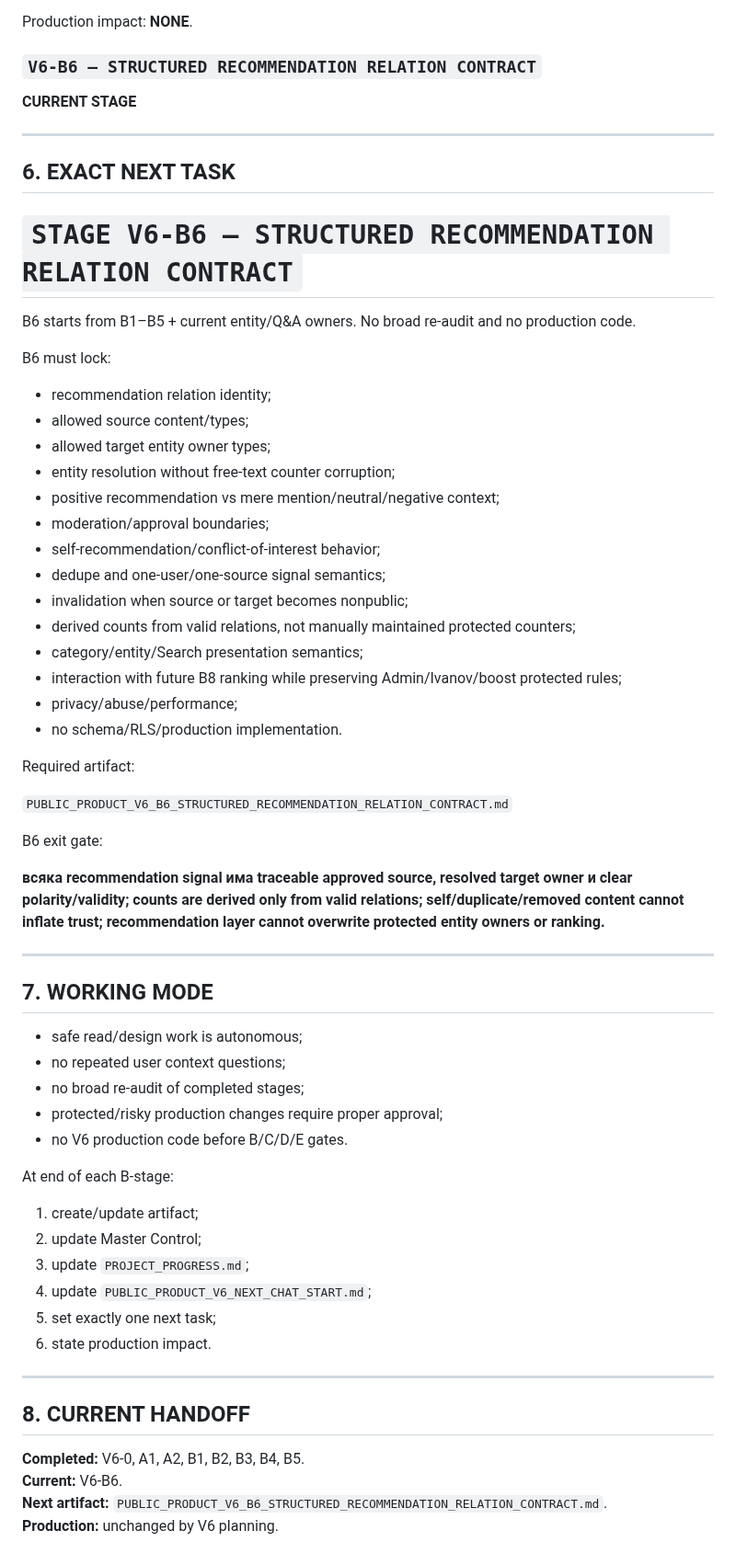
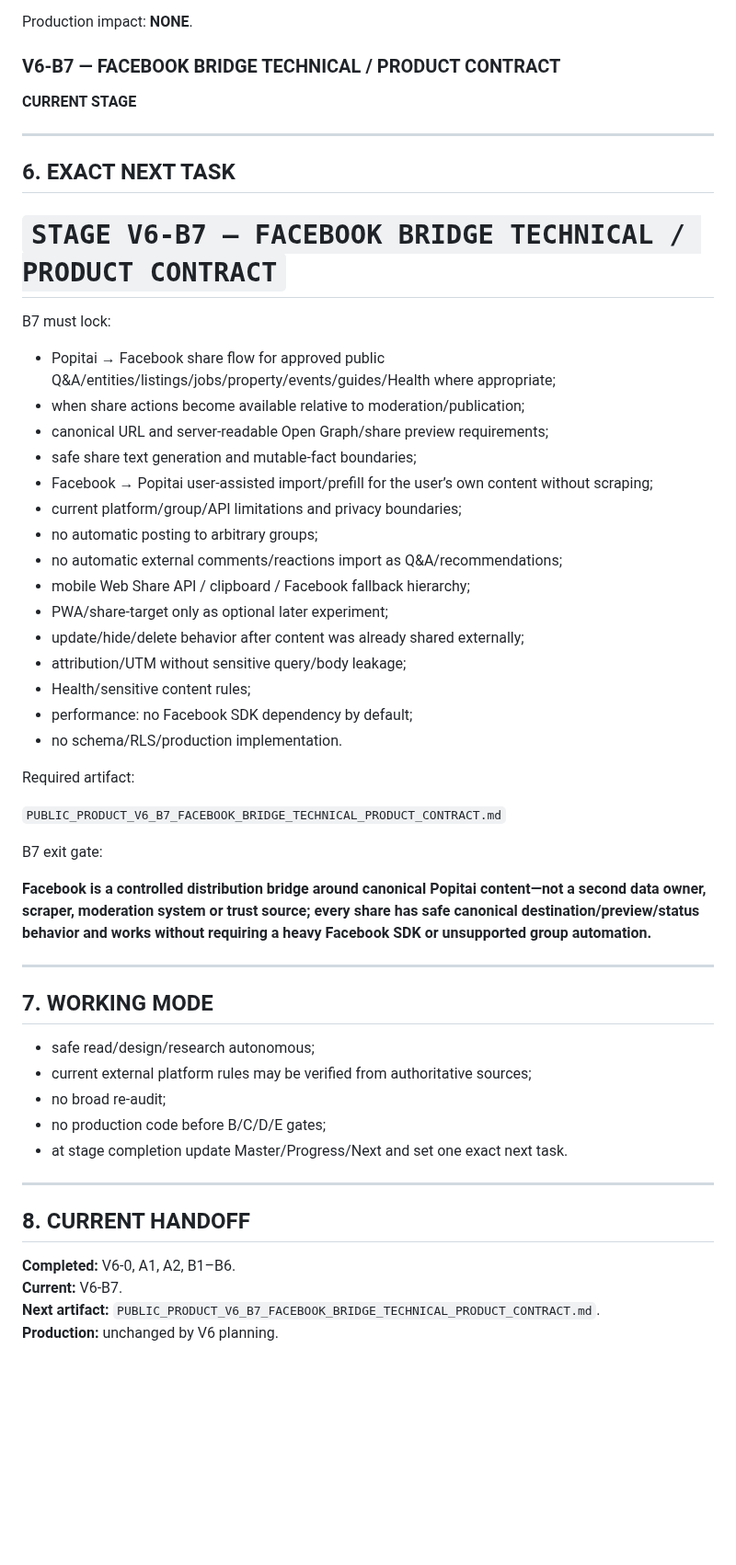
Before and after one commit to Traqnivanov/popitai-lom, a Markdown page: PROJECT_PROGRESS.md, the part around one of its changes. Shown at 92% size. Drawn GitHub-style; blank space fills up the shorter version.

```diff
--- a/PROJECT_PROGRESS.md
+++ b/PROJECT_PROGRESS.md
@@ -158,64 +117,55 @@ Locked:
 
 Production impact: **NONE**.
 
-### `V6-B6 — STRUCTURED RECOMMENDATION RELATION CONTRACT`
+### V6-B7 — FACEBOOK BRIDGE TECHNICAL / PRODUCT CONTRACT
 **CURRENT STAGE**
 
 ---
 
 ## 6. EXACT NEXT TASK
 
-# `STAGE V6-B6 — STRUCTURED RECOMMENDATION RELATION CONTRACT`
+# `STAGE V6-B7 — FACEBOOK BRIDGE TECHNICAL / PRODUCT CONTRACT`
 
-B6 starts from B1–B5 + current entity/Q&A owners. No broad re-audit and no production code.
-
-B6 must lock:
-- recommendation relation identity;
-- allowed source content/types;
-- allowed target entity owner types;
-- entity resolution without free-text counter corruption;
-- positive recommendation vs mere mention/neutral/negative context;
-- moderation/approval boundaries;
-- self-recommendation/conflict-of-interest behavior;
-- dedupe and one-user/one-source signal semantics;
-- invalidation when source or target becomes nonpublic;
-- derived counts from valid relations, not manually maintained protected counters;
-- category/entity/Search presentation semantics;
-- interaction with future B8 ranking while preserving Admin/Ivanov/boost protected rules;
-- privacy/abuse/performance;
+B7 must lock:
+- Popitai → Facebook share flow for approved public Q&A/entities/listings/jobs/property/events/guides/Health where appropriate;
+- when share actions become available relative to moderation/publication;
+- canonical URL and server-readable Open Graph/share preview requirements;
+- safe share text generation and mutable-fact boundaries;
+- Facebook → Popitai user-assisted import/prefill for the user’s own content without scraping;
+- current platform/group/API limitations and privacy boundaries;
+- no automatic posting to arbitrary groups;
+- no automatic external comments/reactions import as Q&A/recommendations;
+- mobile Web Share API / clipboard / Facebook fallback hierarchy;
+- PWA/share-target only as optional later experiment;
+- update/hide/delete behavior after content was already shared externally;
+- attribution/UTM without sensitive query/body leakage;
+- Health/sensitive content rules;
+- performance: no Facebook SDK dependency by default;
 - no schema/RLS/production implementation.
 
 Required artifact:
 
-`PUBLIC_PRODUCT_V6_B6_STRUCTURED_RECOMMENDATION_RELATION_CONTRACT.md`
+`PUBLIC_PRODUCT_V6_B7_FACEBOOK_BRIDGE_TECHNICAL_PRODUCT_CONTRACT.md`
 
-B6 exit gate:
+B7 exit gate:
 
-**всяка recommendation signal има traceable approved source, resolved target owner и clear polarity/validity; counts are derived only from valid relations; self/duplicate/removed content cannot inflate trust; recommendation layer cannot overwrite protected entity owners or ranking.**
+**Facebook is a controlled distribution bridge around canonical Popitai content—not a second data owner, scraper, moderation system or trust source; every share has safe canonical destination/preview/status behavior and works without requiring a heavy Facebook SDK or unsupported group automation.**
 
 ---
 
 ## 7. WORKING MODE
 
-- safe read/design work is autonomous;
-- no repeated user context questions;
-- no broad re-audit of completed stages;
-- protected/risky production changes require proper approval;
-- no V6 production code before B/C/D/E gates.
-
-At end of each B-stage:
-1. create/update artifact;
-2. update Master Control;
-3. update `PROJECT_PROGRESS.md`;
-4. update `PUBLIC_PRODUCT_V6_NEXT_CHAT_START.md`;
-5. set exactly one next task;
-6. state production impact.
+- safe read/design/research autonomous;
+- current external platform rules may be verified from authoritative sources;
+- no broad re-audit;
+- no production code before B/C/D/E gates;
+- at stage completion update Master/Progress/Next and set one exact next task.
 
 ---
 
 ## 8. CURRENT HANDOFF
 
-**Completed:** V6-0, A1, A2, B1, B2, B3, B4, B5.
-**Current:** V6-B6.
-**Next artifact:** `PUBLIC_PRODUCT_V6_B6_STRUCTURED_RECOMMENDATION_RELATION_CONTRACT.md`.
+**Completed:** V6-0, A1, A2, B1–B6.
+**Current:** V6-B7.
+**Next artifact:** `PUBLIC_PRODUCT_V6_B7_FACEBOOK_BRIDGE_TECHNICAL_PRODUCT_CONTRACT.md`.
 **Production:** unchanged by V6 planning.
```
Also changed, not shown: other parts of PROJECT_PROGRESS.md (+43 -84 lines).
